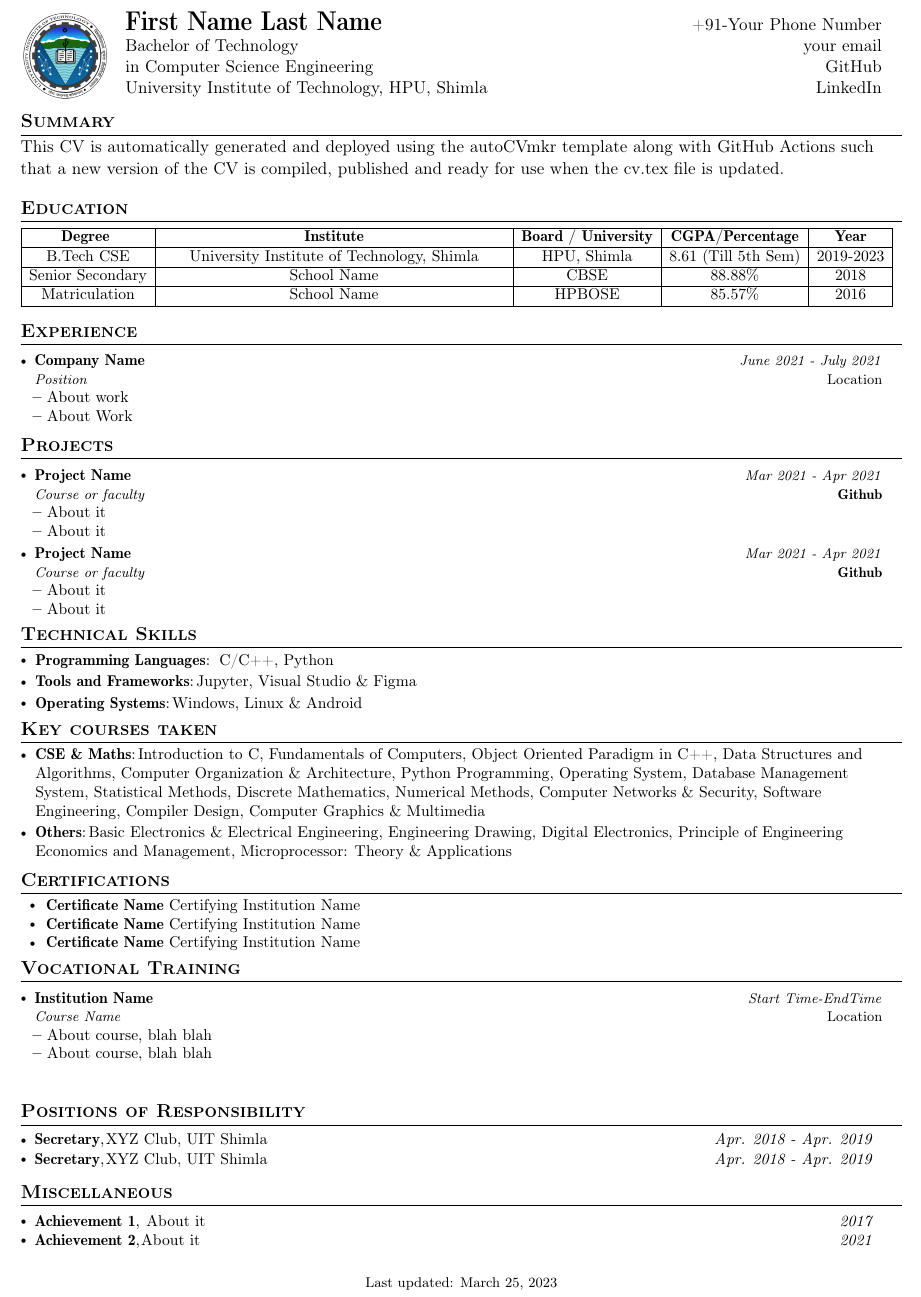
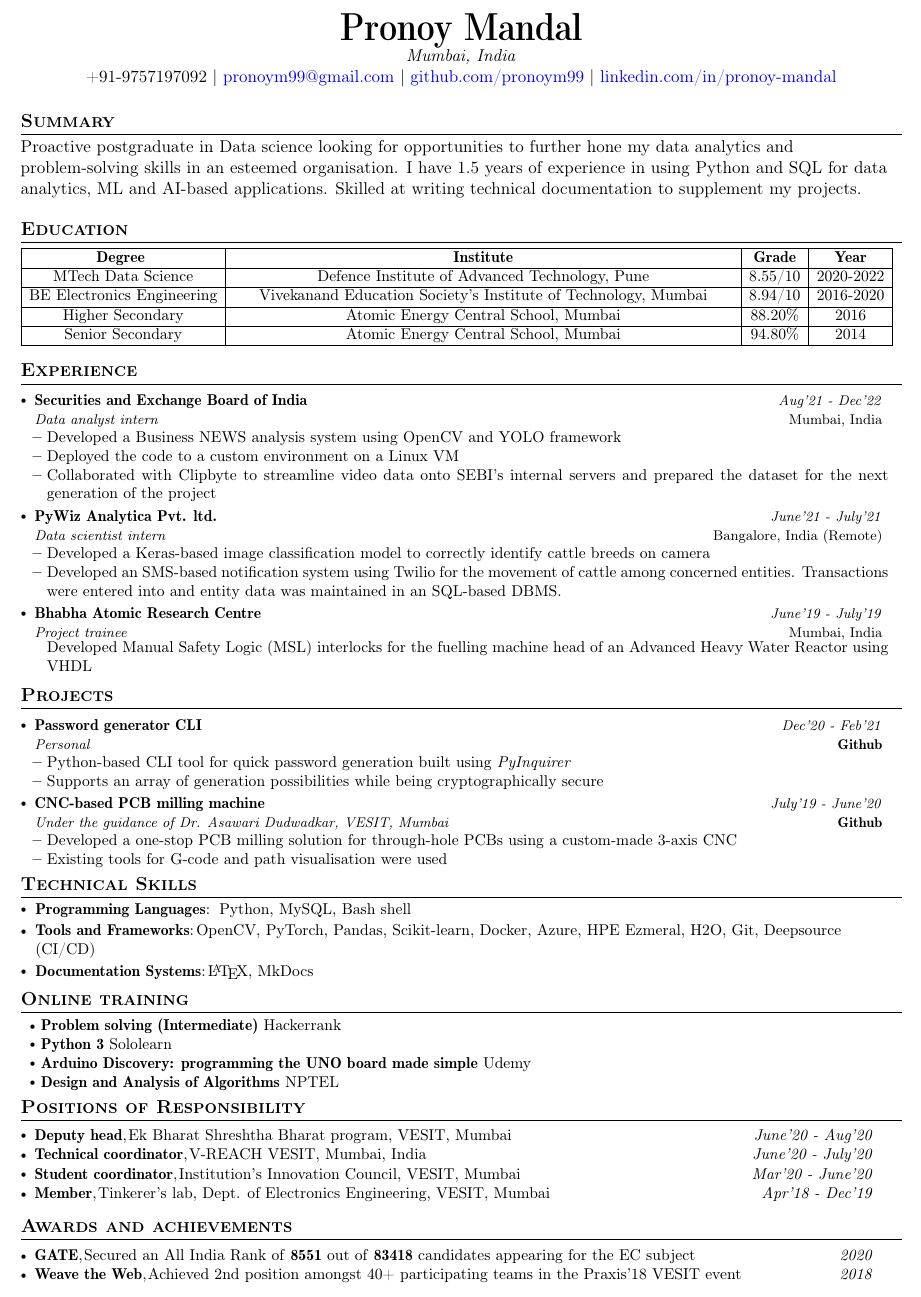
Before and after one commit to pronoym99/autocv-maker, a LaTeX CV (cv.tex): part of the page, cut at the place of the change. Compiled offline with pdfLaTeX.

Commit message:
Update cv.tex

```diff
--- a/cv.tex
+++ b/cv.tex
@@ -161,39 +161,50 @@
 \begin{document}
 \fontfamily{cmr}\selectfont
 %----------HEADING-----------------
-\parbox{2.35cm}{%
+% \parbox{2.35cm}{%
 
-\includegraphics[width=2cm,clip]{logo/logo.png}
+% % \includegraphics[width=2cm,clip]{logo.png}
 
-}\parbox{\dimexpr\linewidth-2.8cm\relax}{
-\begin{tabularx}{\linewidth}{L r}
-  \textbf{\LARGE \name} & +91-\phone\\
+% }
+\begin{center}
+\textbf{\Huge \name} \\
+\textit{Mumbai, India} \\
++91-9757197092 | \href{mailto:\emaila}{\textcolor{blue}{pronoym99@gmail.com}} | \href{https://github.com/\github}{\textcolor{blue}{github.com/pronoym99}} | \href{https://www.linkedin.com/in/\linkedin/}{\textcolor{blue}{linkedin.com/in/pronoy-mandal}}
 
-  \course &  \href{mailto:\email}{\email}\\
-   {in Computer Science Engineering} &  \href{https://github.com/\github}{GitHub} \\ %$|$ \href{\website}{Website}\\
-  {University Institute of Technology, HPU, Shimla} & \href{https://www.linkedin.com/in/\linkedin/}{LinkedIn}
-\end{tabularx}
-}
+\end{center}
+
+
+% \parbox{\dimexpr\linewidth-2.8cm\relax}{
+% \begin{tabularx}{\linewidth}{L r}
+%   \textbf{\LARGE \name} & +91-\phone\\
+
+%   \course &  \href{mailto:\emaila}{\textcolor{blue}{pronoym99@gmail.com}}\\
+%    {in Data Science} &  \href{https://github.com/\github}{\textcolor{blue}{github.com/pronoym99}} \\ %$|$ \href{\website}{Website}\\
+%   {Defence Institute of Advanced Technology, Pune, India} & \href{https://www.linkedin.com/in/\linkedin/}{\textcolor{blue}{linkedin.com/in/pronoy-mandal}}
+% \end{tabularx}
+% }
 
 \vspace{-2mm}
 %-------------SUMMARY-----------------
 \section{\textbf{Summary}}
-This CV is automatically generated and deployed using the \href{https://github.com/kryptoniteX/autocvmkr}{autoCVmkr} template along with GitHub Actions such that a new version of the CV is compiled, published and ready for use when the cv.tex file is updated.
+
+Proactive postgraduate in Data science looking for opportunities to further hone my data analytics and problem-solving skills in an esteemed organisation. I have 1.5 years of experience in using Python and SQL for data analytics, ML and AI-based applications. Skilled at writing technical documentation to supplement my projects.
 %-----------EDUCATION-----------------
 \section{\textbf{Education}}
 \setlength{\tabcolsep}{5pt} % Default value: 6pt
 % \renewcommand{\arraystretch}{1.1} % Default value: 1
 \small{\begin{tabularx}
-{\dimexpr\textwidth-2mm\relax}{|c|C|c|c|c|}
+{\dimexpr\textwidth-2mm\relax}{|c|C|c|c|}
   \hline
-  \textbf{Degree } & \textbf{Institute} & \textbf{Board / University} & \textbf{CGPA/Percentage} & \textbf{Year}\\
+  \textbf{Degree } & \textbf{Institute} & \textbf{Grade} & \textbf{Year}\\
   \hline
-  B.Tech CSE & University Institute of Technology, Shimla & HPU, Shimla & 8.61 (Till 5th Sem) & 2019-2023\\
-
+  MTech Data Science & Defence Institute of Advanced Technology, Pune & 8.55/10 & 2020-2022\\
   \hline
-  Senior Secondary & School Name & CBSE & 88.88\% & 2018 \\
+  BE Electronics Engineering & Vivekanand Education Society's Institute of Technology, Mumbai & 8.94/10 & 2016-2020\\
   \hline
-  Matriculation & School Name & HPBOSE & 85.57\% & 2016 \\
+  Higher Secondary & Atomic Energy Central School, Mumbai & 88.20\% & 2016 \\
+  \hline
+  Senior Secondary & Atomic Energy Central School, Mumbai & 94.80\% & 2014 \\
   \hline
 \end{tabularx}}
 \vspace{-1mm}
@@ -203,24 +214,31 @@ This CV is automatically generated and deployed using the \href{https://github.c
   \resumeSubHeadingListStart
 
     \resumeSubheading
-      {Company Name}{Location}
-      {Position}{June 2021 - July 2021}
+      {Securities and Exchange Board of India}{Mumbai, India}
+      {Data analyst intern}{Aug'21 - Dec'22}
       \resumeItemListStart
-        \item {About work}
-        \item {About Work}
+        \item Developed a Business NEWS analysis system using OpenCV and YOLO framework
+        \item Deployed the code to a custom environment on a Linux VM
+        \item Collaborated with Clipbyte to streamline video data onto SEBI's internal servers and prepared the dataset for the next generation of the project
       \resumeItemListEnd
 
-%    \vspace{-1mm}
-%    \resumeSubheading
-%      {Company Name}{Location}
-%      {Position}{June 2021 - July 2021}
-%      \resumeItemListStart
-%    \item {About work}
-%    \item {About Work}
-%    \resumeItemListEnd
+   \vspace{-1mm}
+   \resumeSubheading
+     {PyWiz Analytica Pvt. ltd.}{Bangalore, India (Remote)}
+     {Data scientist intern}{June'21 - July'21}
+     \resumeItemListStart
+   \item Developed a Keras-based image classification model to correctly identify cattle breeds on camera
+   \item Developed an SMS-based notification system using Twilio for the movement of cattle among concerned entities. Transactions were entered into and entity data was maintained in an SQL-based DBMS.
+   \resumeItemListEnd
 
 
-    % \item {More work done } .....
+   \vspace{-1mm}
+   \resumeSubheading
+     {Bhabha Atomic Research Centre}{Mumbai, India}
+     {Project trainee}{June'19 - July'19}
+     \resumeItemListStart
+    Developed Manual Safety Logic (MSL) interlocks for the fuelling machine head of an Advanced Heavy Water Reactor using VHDL
+   \resumeItemListEnd
 
 
 
@@ -232,27 +250,26 @@ This CV is automatically generated and deployed using the \href{https://github.c
 \resumeSubHeadingListStart
 
     \resumeProject
-      {Project Name} %Project Name
-      {Course or faculty} %Project Name, Location Name
-      {Mar 2021 - Apr 2021} %Event Dates
-      {\href{Github Link}{\textbf{Github}}} %Website
+      {Password generator CLI} %Project Name
+      {Personal} %Project Name, Location Name
+      {Dec'20 - Feb'21} %Event Dates
+      {\href{https://github.com/pronoym99/Password-generator}{\textbf{Github}}} %Website
       \resumeItemListStart
-        \item {About it}
-        \item {About it}
+        \item Python-based CLI tool for quick password generation built using \textit{PyInquirer}
+        \item Supports an array of generation possibilities while being cryptographically secure
       \resumeItemListEnd
 
      \vspace{-1mm}
 
     \resumeProject
-      {Project Name} %Project Name
-      {Course or faculty} %Project Name, Location Name
-      {Mar 2021 - Apr 2021} %Event Dates
-      {\href{Github Link}{\textbf{Github}}} %Website
+      {CNC-based PCB milling machine} %Project Name
+      {Under the guidance of Dr. Asawari Dudwadkar, VESIT, Mumbai} %Project Name, Location Name
+      {July'19 - June'20} %Event Dates
+      {\href{https://github.com/pronoym99/BE-Project-report}{\textbf{Github}}} %Website
       \resumeItemListStart
-        \item {About it}
-        \item {About it}
+        \item Developed a one-stop PCB milling solution for through-hole PCBs using a custom-made 3-axis CNC
+        \item Existing tools for G-code and path visualisation were used
       \resumeItemListEnd
-
 
 
 
@@ -263,89 +280,83 @@ This CV is automatically generated and deployed using the \href{https://github.c
 \section{\textbf{Technical Skills}}
  \resumeHeadingSkillStart
   \resumeSubItem{Programming Languages} % Category
-    { C/C++, Python}
+    { Python, MySQL, Bash shell}
 
     %\vspace{-0.5mm}
 
  \resumeSubItem{Tools and Frameworks} % Category
-    {Jupyter, Visual Studio \& Figma} % Skills
+    {OpenCV, PyTorch, Pandas, Scikit-learn, Docker, Azure, HPE Ezmeral, H2O, Git, Deepsource (CI/CD)} % Skills
 
     %\vspace{-0.5mm}
 
- \resumeSubItem{Operating Systems} % Category
-    {Windows, Linux \& Android} % Skills
+ \resumeSubItem{Documentation Systems} % Category
+    {\LaTeX, MkDocs} % Skills
 
     %\vspace{-0.5mm}
 
 
  \resumeHeadingSkillEnd
 
-\vspace{-1.5mm}
-
-\section{\textbf{Key courses taken}}
-\resumeHeadingSkillStart
- \resumeSubItem{CSE \& Maths} % Category
-    {Introduction to C, Fundamentals of Computers, Object Oriented Paradigm in C++, Data Structures and Algorithms, Computer Organization \& Architecture, Python Programming, Operating System, Database Management System, Statistical Methods, Discrete Mathematics, Numerical Methods, Computer Networks \& Security, Software Engineering, Compiler Design, Computer Graphics \& Multimedia}
-    %\vspace{-0.5mm}
- \resumeSubItem{Others}
- {Basic Electronics \& Electrical Engineering, Engineering Drawing, Digital Electronics, Principle of Engineering Economics and Management, Microprocessor: Theory \& Applications}
-%  \resumeSubItem{Electrical and Electronics} % Category
-%     {Advanced Control Systems, Digital Systems, Microprocessors} % Skills
-\resumeHeadingSkillEnd
-
 \vspace{-1mm}
 %---------------CERTIFICATIONS-------------------
-\section{\textbf{Certifications}}
+\section{\textbf{Online training}}
     \resumeItemListStart
-        \item {\href{paste link here}{\textbf{ Certificate Name}}}
-        {Certifying Institution Name} %Certifying Authority
-        \item {\href{paste link here}{\textbf{ Certificate Name}}}
-        {Certifying Institution Name} %Certifying Authority
-        \item {\href{paste link here}{\textbf{ Certificate Name}}}
-        {Certifying Institution Name} %Certifying Authority
+        \item {\href{https://www.hackerrank.com/certificates/5796da4552cb}{\textbf{Problem solving (Intermediate)}}}
+        {Hackerrank} %Certifying Authority
+        \item {\href{https://www.sololearn.com/Certificate/1073-1762287/pdf/}{\textbf{Python 3}}}
+        {Sololearn} %Certifying Authority
+        \item {\href{http://ude.my/UC-8DXX0DJ7}{\textbf{Arduino Discovery: programming the UNO board made simple}}}
+        {Udemy} %Certifying Authority
+        \item {\href{http://nptel.ac.in/noc/social_cert/noc17-cs27/NPTEL17CS27S1540187171010863.jpg}{\textbf{Design and Analysis of Algorithms}}}
+        {NPTEL} %Certifying Authority
     \resumeItemListEnd
 \vspace{-4mm}
 
 %-----------TRAINING-----------------
-\section{\textbf{Vocational Training}}
-  \resumeSubHeadingListStart
-    \resumeSubheading
-      {Institution Name}{Location}
-      {Course Name}{Start Time-EndTime}
-      \resumeItemListStart
-        \item {About course, blah blah}
-        \item {About course, blah blah}
-      \resumeItemListEnd
-    \resumeSubHeadingListEnd
+% \section{\textbf{Vocational Training}}
+%   \resumeSubHeadingListStart
+%     \resumeSubheading
+%       {Institution Name}{Location}
+%       {Course Name}{Start Time-EndTime}
+%       \resumeItemListStart
+%         \item {About course, blah blah}
+%         \item {About course, blah blah}
+%       \resumeItemListEnd
+%     \resumeSubHeadingListEnd
 
 
 \section{\textbf{Positions of Responsibility}}
 \vspace{-0.4mm}
 \resumeSubHeadingListStart
-  \resumePOR{Secretary} % Position
-    {XYZ Club, UIT Shimla} %Club,Event
-    {Apr. 2018 - Apr. 2019} %Tenure Period
-  \resumePOR{Secretary} % Position
-    {XYZ Club, UIT Shimla} %Club,Event
-    {Apr. 2018 - Apr. 2019} %Tenure Period
+  \resumePOR{Deputy head} % Position
+    {Ek Bharat Shreshtha Bharat program, VESIT, Mumbai} %Club, Event
+    {June'20 - Aug'20} %Tenure Period
+  \resumePOR{Technical coordinator} % Position
+    {V-REACH VESIT, Mumbai, India} %Club, Event
+    {June'20 - July'20} %Tenure Period
+  \resumePOR{Student coordinator} % Position
+    {Institution's Innovation Council, VESIT, Mumbai} %Club, Event
+    {Mar'20 - June'20} %Tenure Period
+  \resumePOR{Member} % Position
+    {Tinkerer's lab, Dept. of Electronics Engineering, VESIT, Mumbai} %Club, Event
+    {Apr'18 - Dec'19} %Tenure Period
 \resumeSubHeadingListEnd
 \vspace{-4mm}
 
 
-\section{\textbf{Miscellaneous}}
+\section{\textbf{Awards and achievements}}
 \vspace{-0.1mm}
 \resumeSubHeadingListStart
-\resumePOR{Achievement 1} % Award
-    { About it} % Event
-    {2017} %Event Year
+\resumePOR{GATE} % Award
+    {Secured an All India Rank of \textbf{8551} out of \textbf{83418} candidates appearing for the EC subject} % Event
+    {2020} %Event Year
 \vspace{-0.1mm}
-\resumePOR{Achievement 2} % Award
-    {About it} % Event
-    {2021} %Event Year
+\resumePOR{Weave the Web} % Award
+    {Achieved 2nd position amongst 40+ participating teams in the Praxis'18 VESIT event} % Event
+    {2018} %Event Year
 \vspace{-0.1mm}
 \resumeSubHeadingListEnd
 %-------------------------------------------
 \vfill
-\center{\footnotesize Last updated: \today}
 
 \end{document}
```
Also changed, not shown: cv.tex (16 more changed lines).
